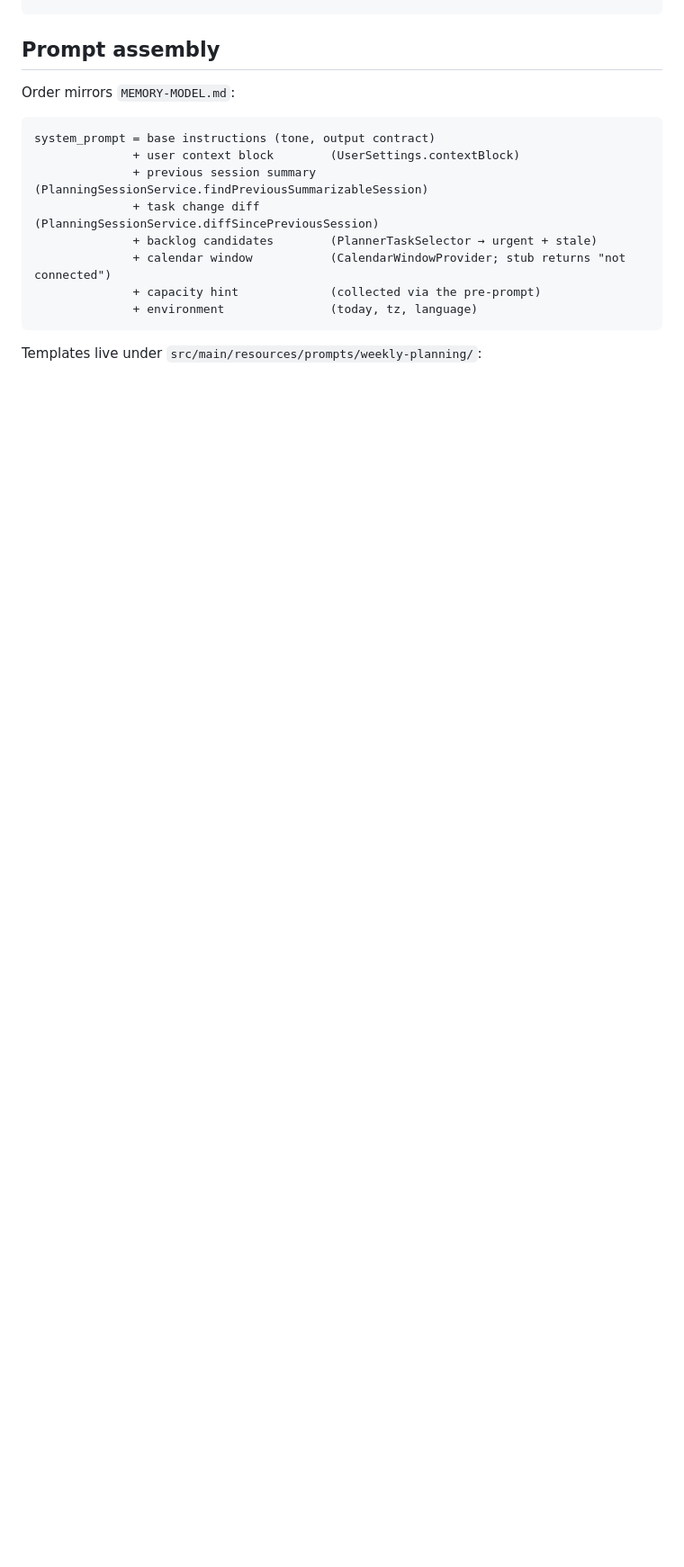
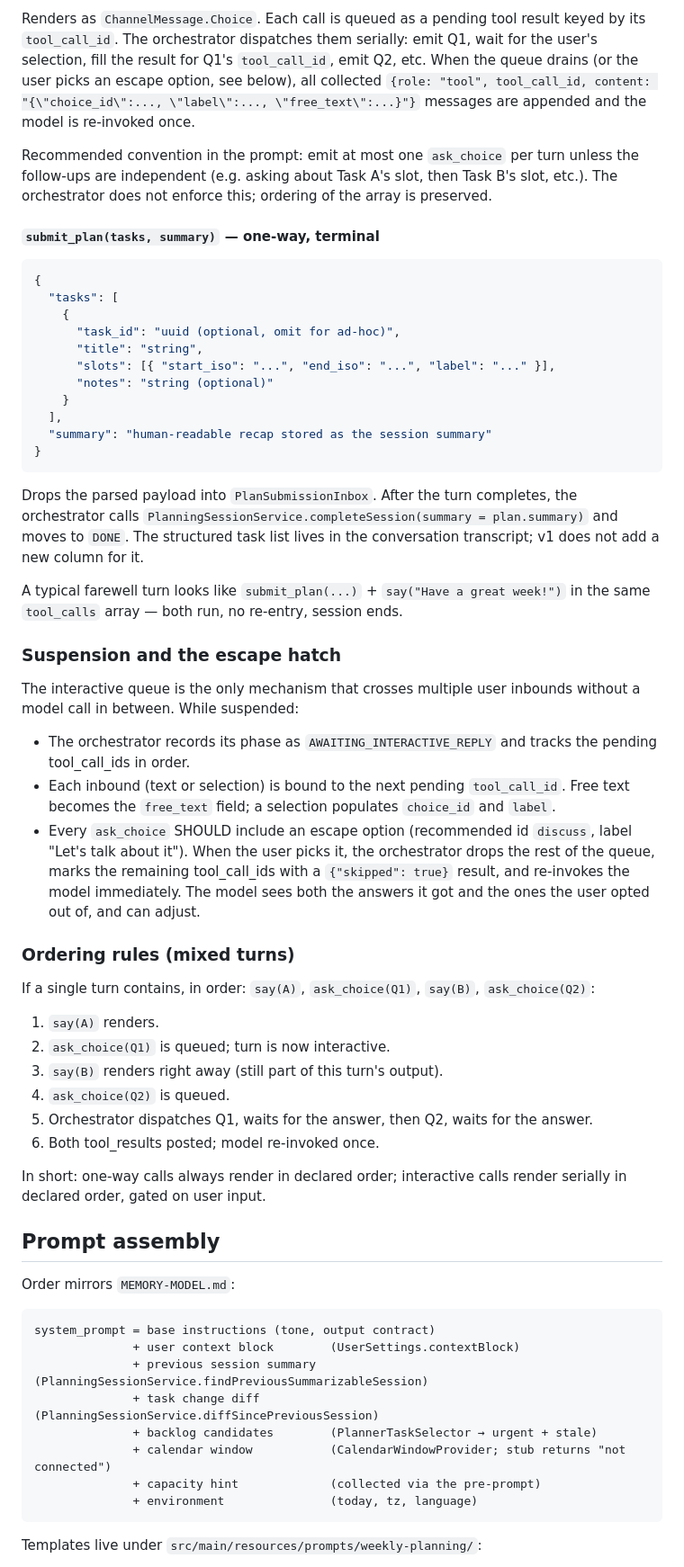
Before and after one commit to Itaypk/Taskboard, a Markdown page: docs/PLANNING-FLOW.md, the part around one of its changes. Shown at 90% size. Drawn GitHub-style; blank space fills up the shorter version.

````diff
--- a/docs/PLANNING-FLOW.md
+++ b/docs/PLANNING-FLOW.md
@@ -30,3 +67,67 @@ DONE
+Renders as `ChannelMessage.Choice`. Each call is queued as a pending tool result keyed
+by its `tool_call_id`. The orchestrator dispatches them serially: emit Q1, wait for the
+user's selection, fill the result for Q1's `tool_call_id`, emit Q2, etc. When the queue
+drains (or the user picks an escape option, see below), all collected
+`{role: "tool", tool_call_id, content: "{\"choice_id\":..., \"label\":..., \"free_text\":...}"}`
+messages are appended and the model is re-invoked once.
+
+Recommended convention in the prompt: emit at most one `ask_choice` per turn unless the
+follow-ups are independent (e.g. asking about Task A's slot, then Task B's slot, etc.).
+The orchestrator does not enforce this; ordering of the array is preserved.
+
+#### `submit_plan(tasks, summary)` — one-way, terminal
+
+```json
+{
+  "tasks": [
+    {
+      "task_id": "uuid (optional, omit for ad-hoc)",
+      "title": "string",
+      "slots": [{ "start_iso": "...", "end_iso": "...", "label": "..." }],
+      "notes": "string (optional)"
+    }
+  ],
+  "summary": "human-readable recap stored as the session summary"
+}
+```
+
+Drops the parsed payload into `PlanSubmissionInbox`. After the turn completes, the
+orchestrator calls `PlanningSessionService.completeSession(summary = plan.summary)` and
+moves to `DONE`. The structured task list lives in the conversation transcript; v1 does
+not add a new column for it.
+
+A typical farewell turn looks like `submit_plan(...)` + `say("Have a great week!")` in
+the same `tool_calls` array — both run, no re-entry, session ends.
+
+### Suspension and the escape hatch
+
+The interactive queue is the only mechanism that crosses multiple user inbounds without
+a model call in between. While suspended:
+
+- The orchestrator records its phase as `AWAITING_INTERACTIVE_REPLY` and tracks the
+  pending tool_call_ids in order.
+- Each inbound (text or selection) is bound to the next pending `tool_call_id`. Free
+  text becomes the `free_text` field; a selection populates `choice_id` and `label`.
+- Every `ask_choice` SHOULD include an escape option (recommended id `discuss`, label
+  "Let's talk about it"). When the user picks it, the orchestrator drops the rest of
+  the queue, marks the remaining tool_call_ids with a `{"skipped": true}` result, and
+  re-invokes the model immediately. The model sees both the answers it got and the
+  ones the user opted out of, and can adjust.
+
+### Ordering rules (mixed turns)
+
+If a single turn contains, in order: `say(A)`, `ask_choice(Q1)`, `say(B)`,
+`ask_choice(Q2)`:
+
+1. `say(A)` renders.
+2. `ask_choice(Q1)` is queued; turn is now interactive.
+3. `say(B)` renders right away (still part of this turn's output).
+4. `ask_choice(Q2)` is queued.
+5. Orchestrator dispatches Q1, waits for the answer, then Q2, waits for the answer.
+6. Both tool_results posted; model re-invoked once.
+
+In short: one-way calls always render in declared order; interactive calls render
+serially in declared order, gated on user input.
 
 ## Prompt assembly
 
````
Also changed, not shown: other parts of docs/PLANNING-FLOW.md (+45 -32 lines).
